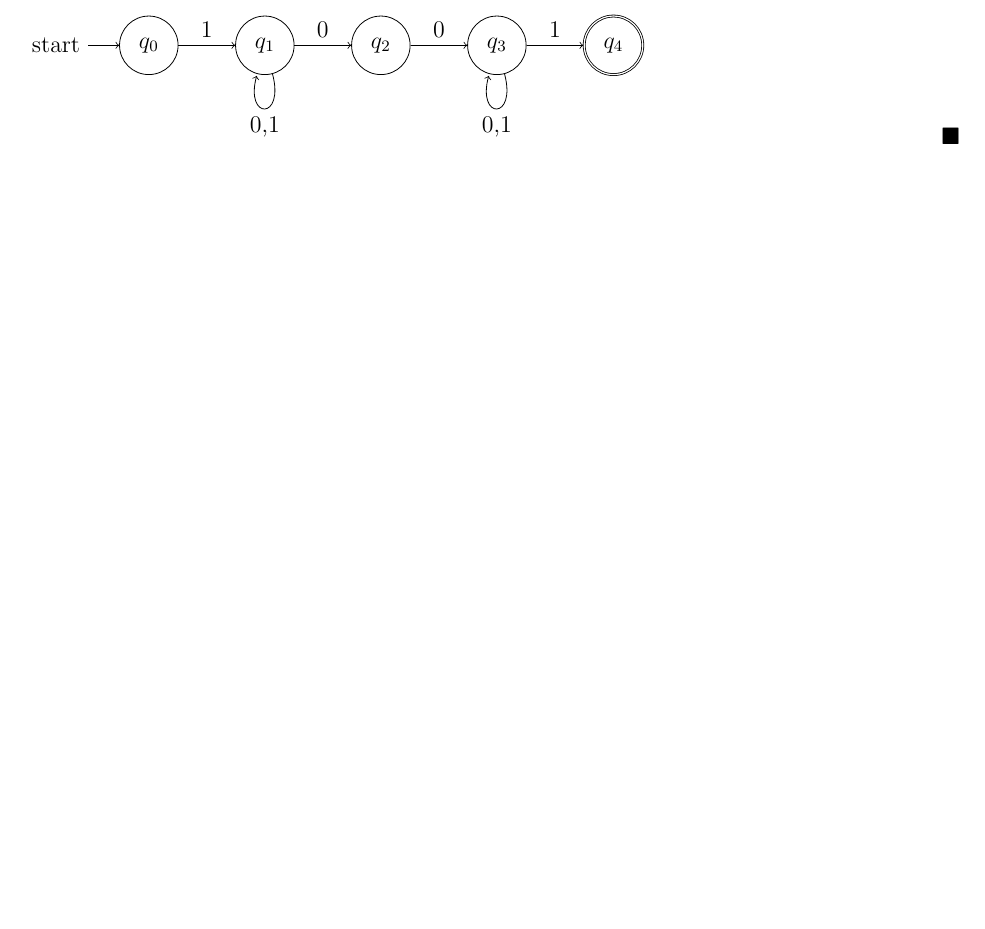
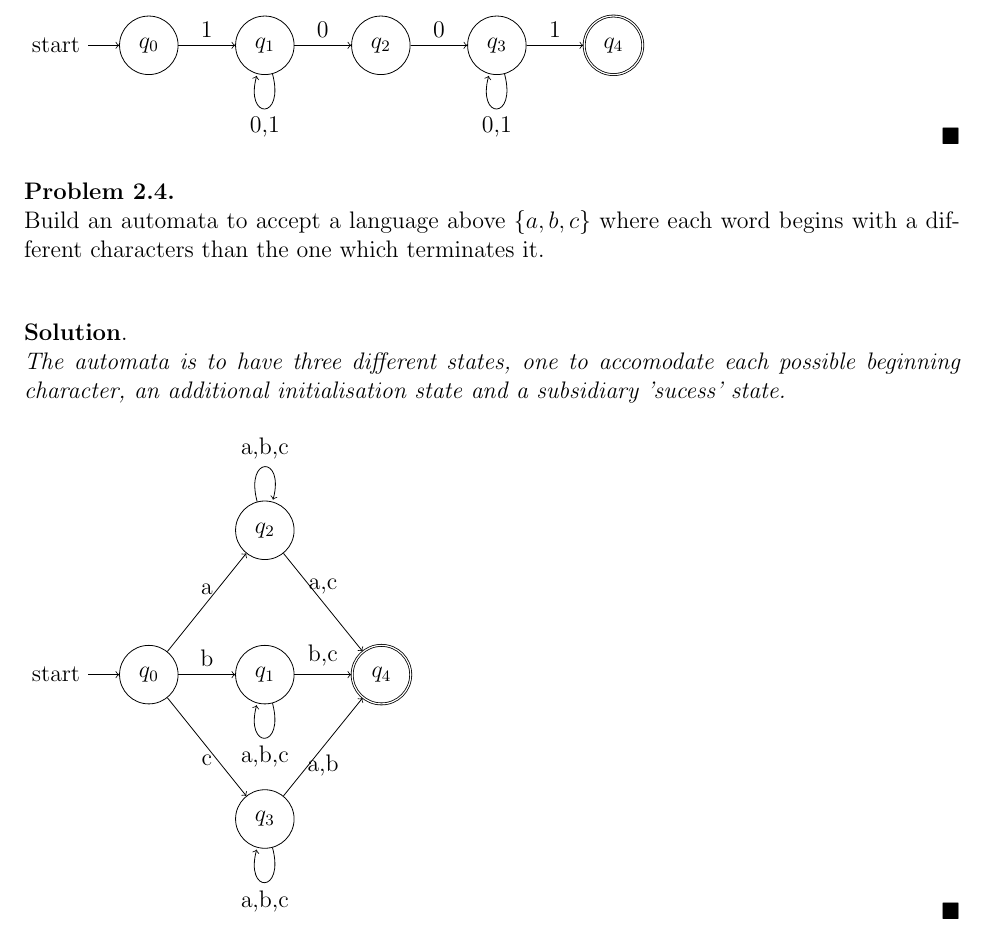
Before and after one commit to SorerBOT/Notes, a LaTeX problem sheet (Latex/Models/ProblemSet.tex): part of page 4 of 4, cut so that both start at the same text, the shorter picture padded with empty space. Compiled offline with pdfLaTeX.

Commit message:
(ProblemSet 2.4)

```diff
--- a/Latex/Models/ProblemSet.tex
+++ b/Latex/Models/ProblemSet.tex
@@ -197,4 +197,29 @@ Define:
       ;
   \end{tikzpicture}
 \end{s}
+\begin{p}
+  \emph{\newline Build an automata to accept a language above $\{a, b, c\}$ where each word begins with a different characters than the one which terminates it.} \newline
+\end{p}
+\begin{s} \newline
+ \emph{The automata is to have three different states, one to accomodate each possible beginning character, an additional initialisation state and a subsidiary 'sucess' state.} \newline
+  \\
+  \begin{tikzpicture}
+    \node [state, initial] (q_0) {$q_0$};
+    \node [state] [right=of q_0] (q_1) {$q_1$};
+    \node [state] [above=1.5 of q_1] (q_2) {$q_2$};
+    \node [state] [below=1.5 of q_1] (q_3) {$q_3$};
+    \node [state, accepting] [right=of q_1] (q_4) {$q_4$};
+      \path[->]
+      (q_0) edge node [above] {a} (q_2)
+      (q_0) edge node [above] {b} (q_1)
+      (q_0) edge node [below] {c} (q_3)
+      (q_1) edge [loop below] node [below] {{a,b,c}} ()
+      (q_2) edge [loop above] node [above] {{a,b,c}} ()
+      (q_3) edge [loop below] node [below] {{a,b,c}} ()
+      (q_1) edge node [above] {{b,c}} (q_4)
+      (q_2) edge node [above] {{a,c}} (q_4)
+      (q_3) edge node [below] {{a,b}} (q_4)
+      ;
+  \end{tikzpicture}
+\end{s}
 \end{document}
```
Also changed, not shown: Latex/Models/ProblemSet.pdf, 1 other file.
